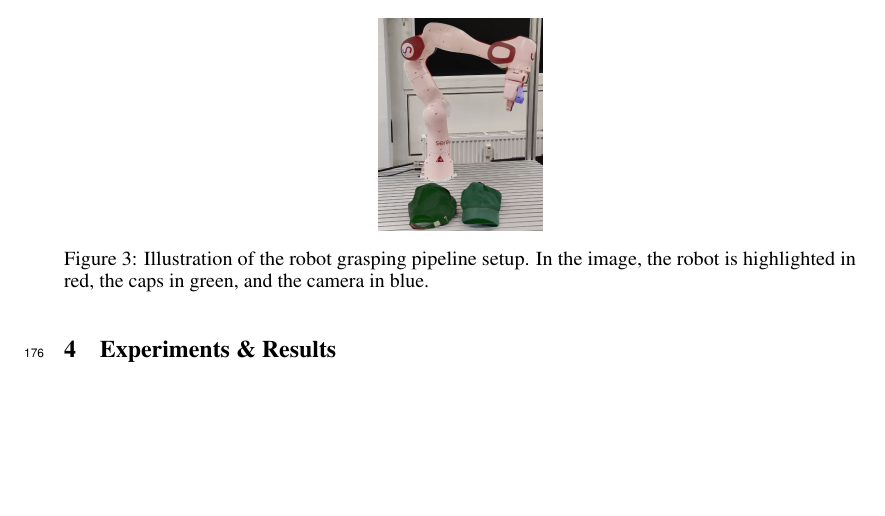
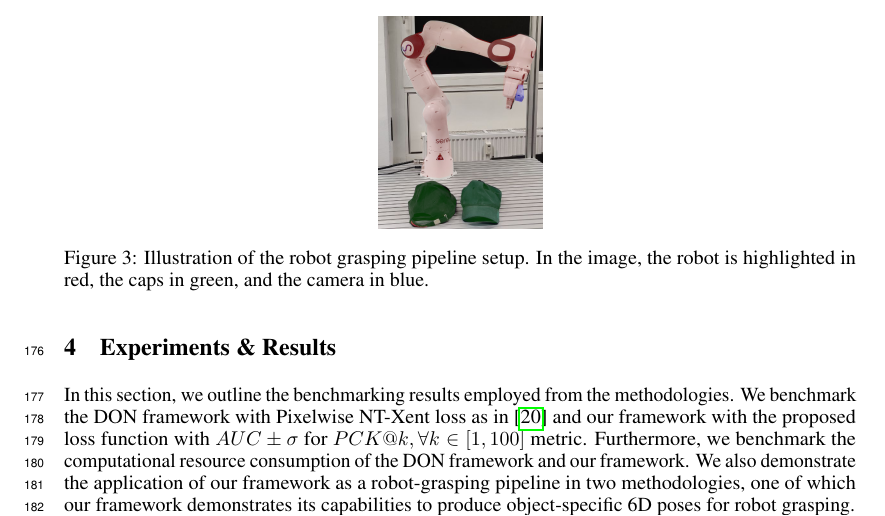
Before and after one commit to KanishkNavale/training_don_a_novel_approach, a LaTeX paper (research_paper/paper.tex, which reads research_paper/chapters/results.tex): part of page 5 of 9, cut so that both start at the same text, the shorter picture padded with empty space. Compiled offline with pdfLaTeX.

Commit message:
Added intro the ex and results

```diff
--- a/research_paper/chapters/results.tex
+++ b/research_paper/chapters/results.tex
@@ -1,5 +1,10 @@
-% TODO missing introduction to this section
-% TODO this section misses comparisons to other methods
+In this section, we outline the benchmarking results employed from the methodologies.
+We benchmark the DON framework with Pixelwise NT-Xent loss as in \cite{adrian2022efficient} and our framework with the
+proposed loss function with $AUC \pm \sigma$ for $PCK@k, \forall k \in [1, 100]$ metric.
+Furthermore, we benchmark the computational resource consumption of the DON framework and our framework.
+We also demonstrate the application of our framework as a robot-grasping pipeline in two methodologies,
+one of which our framework demonstrates its capabilities to produce object-specific 6D poses for robot grasping.
+
 \subsection{Dense Object Nets}
 We implemented training and benchmarking using ``PyTorch-Lightning''\cite{falcon2019pytorch} and ``PyTorch''\cite{paszke2019pytorch} libraries.
 Furthermore, we employ
```
